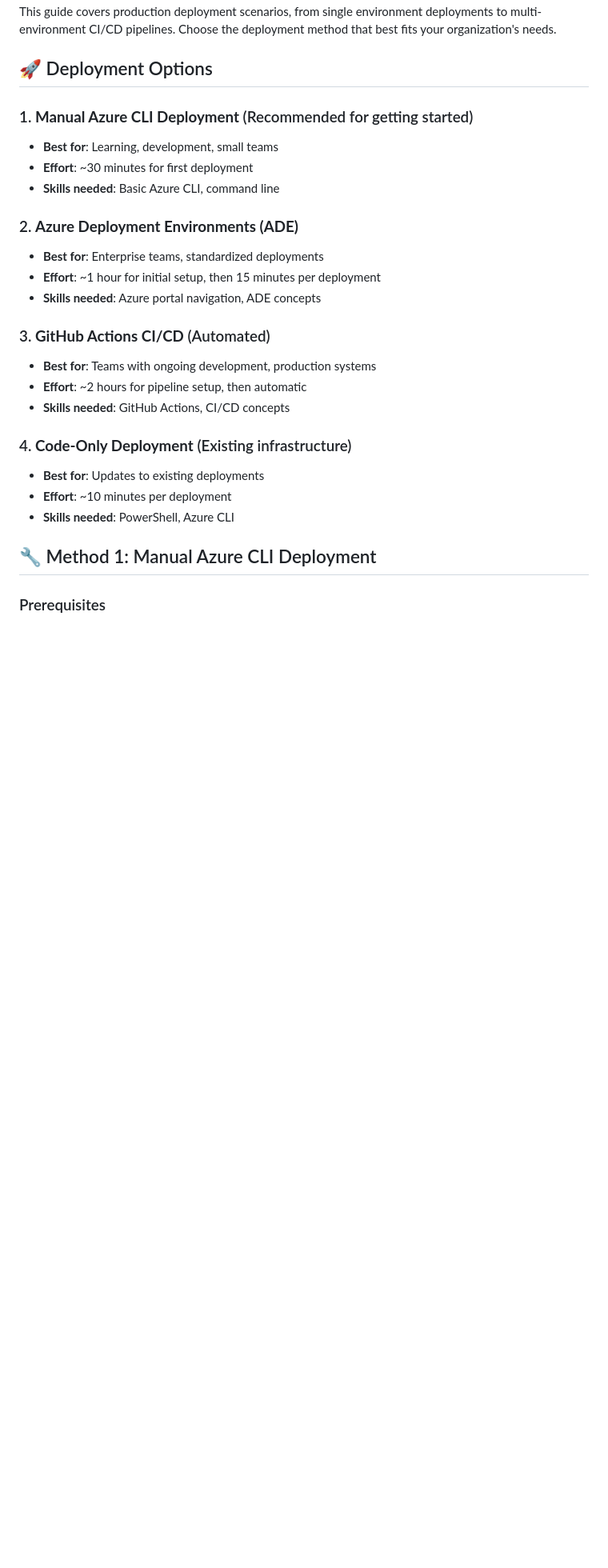
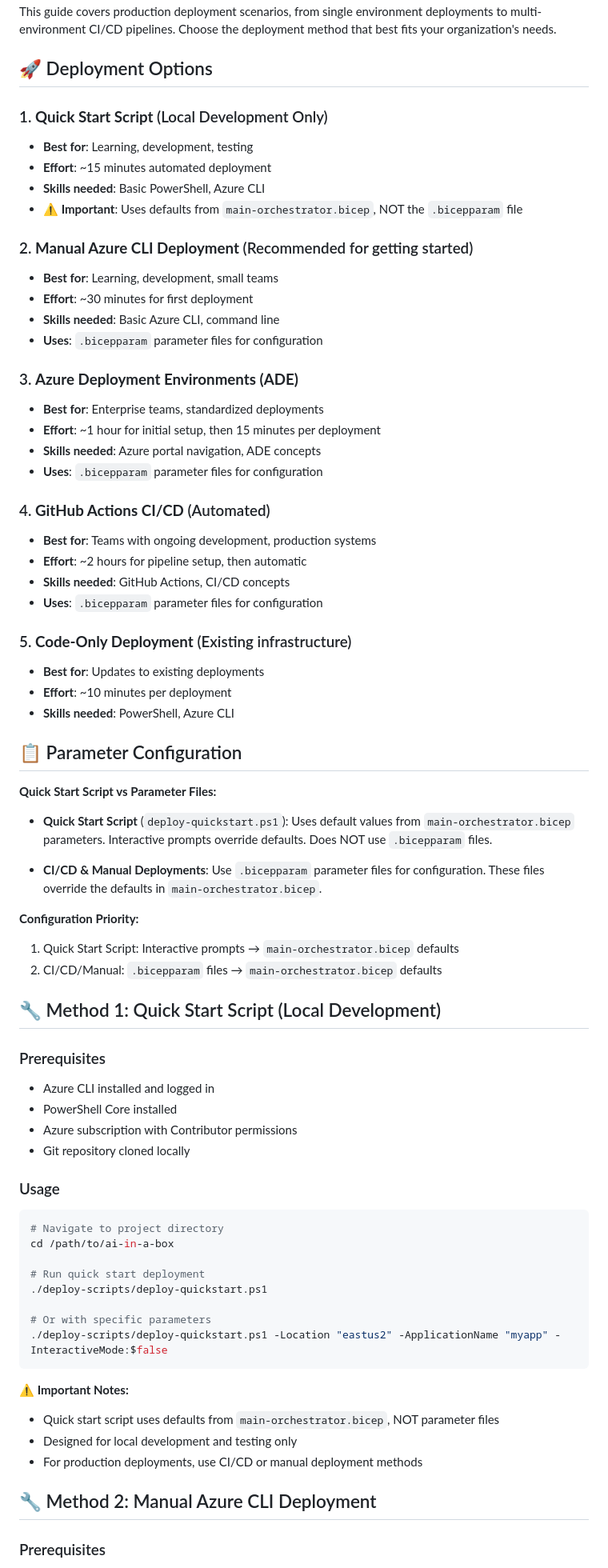
Before and after one commit to JFolberth/ai-in-a-box, a Markdown page: docs/deployment/deployment-guide.md, the part around the change. Shown at 80% size. Drawn GitHub-style; blank space fills up the shorter version.

Commit message:
feat: Revise deployment guide structure and add troubleshooting for Azure CLI errors

````diff
--- a/docs/deployment/deployment-guide.md
+++ b/docs/deployment/deployment-guide.md
@@ -8,27 +8,73 @@ This guide covers production deployment scenarios, from single environment deplo
 
 ## 🚀 Deployment Options
 
-### 1. **Manual Azure CLI Deployment** (Recommended for getting started)
+### 1. **Quick Start Script** (Local Development Only)
+- **Best for**: Learning, development, testing
+- **Effort**: ~15 minutes automated deployment
+- **Skills needed**: Basic PowerShell, Azure CLI
+- **⚠️ Important**: Uses defaults from `main-orchestrator.bicep`, NOT the `.bicepparam` file
+
+### 2. **Manual Azure CLI Deployment** (Recommended for getting started)
 - **Best for**: Learning, development, small teams
 - **Effort**: ~30 minutes for first deployment
 - **Skills needed**: Basic Azure CLI, command line
+- **Uses**: `.bicepparam` parameter files for configuration
 
-### 2. **Azure Deployment Environments (ADE)**
+### 3. **Azure Deployment Environments (ADE)**
 - **Best for**: Enterprise teams, standardized deployments
 - **Effort**: ~1 hour for initial setup, then 15 minutes per deployment
 - **Skills needed**: Azure portal navigation, ADE concepts
+- **Uses**: `.bicepparam` parameter files for configuration
 
-### 3. **GitHub Actions CI/CD** (Automated)
+### 4. **GitHub Actions CI/CD** (Automated)
 - **Best for**: Teams with ongoing development, production systems
 - **Effort**: ~2 hours for pipeline setup, then automatic
 - **Skills needed**: GitHub Actions, CI/CD concepts
+- **Uses**: `.bicepparam` parameter files for configuration
 
-### 4. **Code-Only Deployment** (Existing infrastructure)
+### 5. **Code-Only Deployment** (Existing infrastructure)
 - **Best for**: Updates to existing deployments
 - **Effort**: ~10 minutes per deployment
 - **Skills needed**: PowerShell, Azure CLI
 
-## 🔧 Method 1: Manual Azure CLI Deployment
+## 📋 Parameter Configuration
+
+**Quick Start Script vs Parameter Files:**
+
+- **Quick Start Script** (`deploy-quickstart.ps1`): Uses default values from `main-orchestrator.bicep` parameters. Interactive prompts override defaults. Does NOT use `.bicepparam` files.
+
+- **CI/CD & Manual Deployments**: Use `.bicepparam` parameter files for configuration. These files override the defaults in `main-orchestrator.bicep`.
+
+**Configuration Priority:**
+1. Quick Start Script: Interactive prompts → `main-orchestrator.bicep` defaults
+2. CI/CD/Manual: `.bicepparam` files → `main-orchestrator.bicep` defaults
+
+## 🔧 Method 1: Quick Start Script (Local Development)
+
+### Prerequisites
+- Azure CLI installed and logged in
+- PowerShell Core installed
+- Azure subscription with Contributor permissions
+- Git repository cloned locally
+
+### Usage
+```powershell
+# Navigate to project directory
+cd /path/to/ai-in-a-box
+
+# Run quick start deployment
+./deploy-scripts/deploy-quickstart.ps1
+
+# Or with specific parameters
+./deploy-scripts/deploy-quickstart.ps1 -Location "eastus2" -ApplicationName "myapp" -InteractiveMode:$false
+```
+
+**⚠️ Important Notes:**
+- Quick start script uses defaults from `main-orchestrator.bicep`, NOT parameter files
+- Designed for local development and testing only
+- For production deployments, use CI/CD or manual deployment methods
+
+## 🔧 Method 2: Manual Azure CLI Deployment
 
 ### Prerequisites
 - Azure CLI installed and logged in
````
Also changed, not shown: documentation/TROUBLESHOOTING.md (+43 -1 lines).
